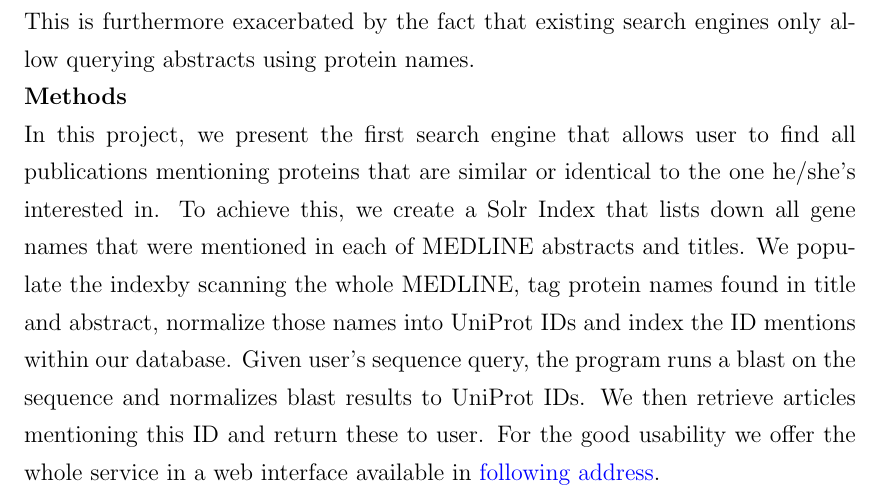
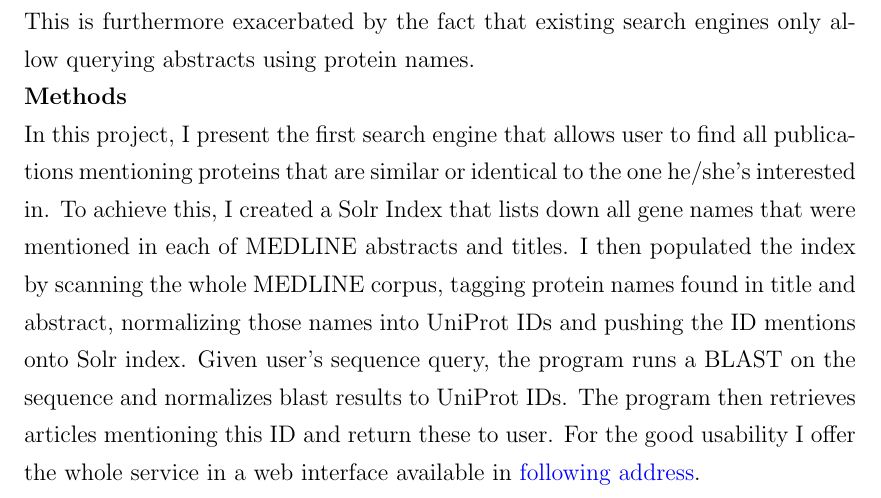
Before and after one commit to raharjaliu/bachelorarbeit, a LaTeX thesis (main.tex): part of page 4 of 21, cut so that both start at the same text. The pictures show the PDF file main.pdf that the author committed with the source.

Commit message:
changed we to I

```diff
--- a/main.tex
+++ b/main.tex
@@ -154,8 +154,7 @@ L. N. Tolstoy
 In genetic research, it is imperative for biomedical researcher to stay updated on the current  state of identified proteins. It was hard -- and is getting harder, especially after widespread use of Next-Generation Sequencing (NGS) -- for researcher to keep updated on the research into protein he/she is currently investigating. This is furthermore exacerbated by the fact that existing search engines only allow querying abstracts using protein names.\\
 \noindent
 \textbf{Methods}\\
-In this project, we present the first search engine that allows user to find all publications mentioning proteins that are similar or identical to the one he/she's interested in. To achieve this, we create a Solr Index that lists down all gene names that were mentioned in each of MEDLINE abstracts and titles. We populate the indexby scanning the whole MEDLINE, tag protein names found in title and abstract, normalize those names into UniProt IDs and index the ID mentions within our database. Given user's sequence query, the program runs a blast on the sequence and normalizes blast results to UniProt IDs. We then retrieve articles mentioning this ID and return
-these to user. For the good usability we offer the whole service in a web interface available in \href{https://www.rostlab.org/}{following address}.
+In this project, I present the first search engine that allows user to find all publications mentioning proteins that are similar or identical to the one he/she's interested in. To achieve this, I created a Solr Index that lists down all gene names that were mentioned in each of MEDLINE abstracts and titles. I then populated the index by scanning the whole MEDLINE corpus, tagging protein names found in title and abstract, normalizing those names into UniProt IDs and pushing the ID mentions onto Solr index. Given user's sequence query, the program runs a BLAST on the sequence and normalizes blast results to UniProt IDs. The program then retrieves articles mentioning this ID and return these to user. For the good usability I offer the whole service in a web interface available in \href{https://www.rostlab.org/}{following address}.
 }
 
 \clearpage % Start a new page
```
Also changed, not shown: Chapters/Chapter1.tex (+1 -1 lines), main.pdf.
